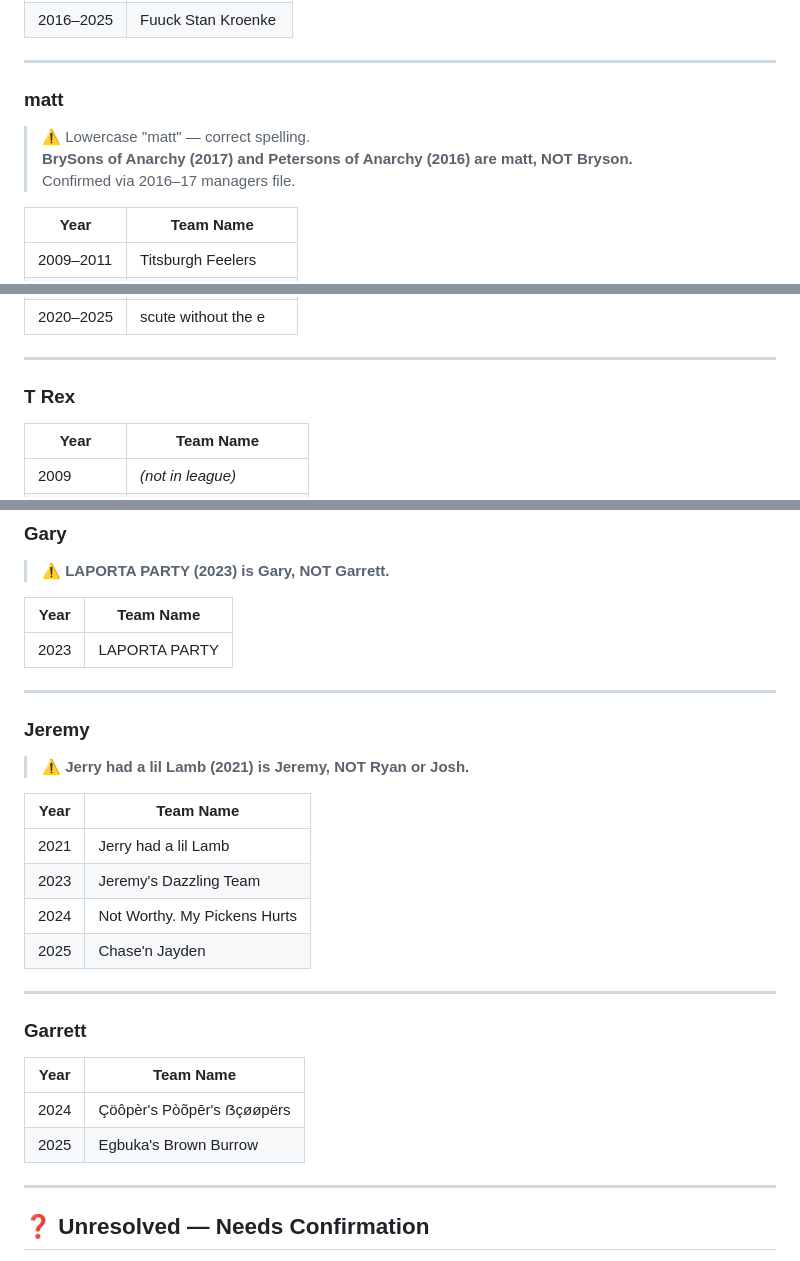
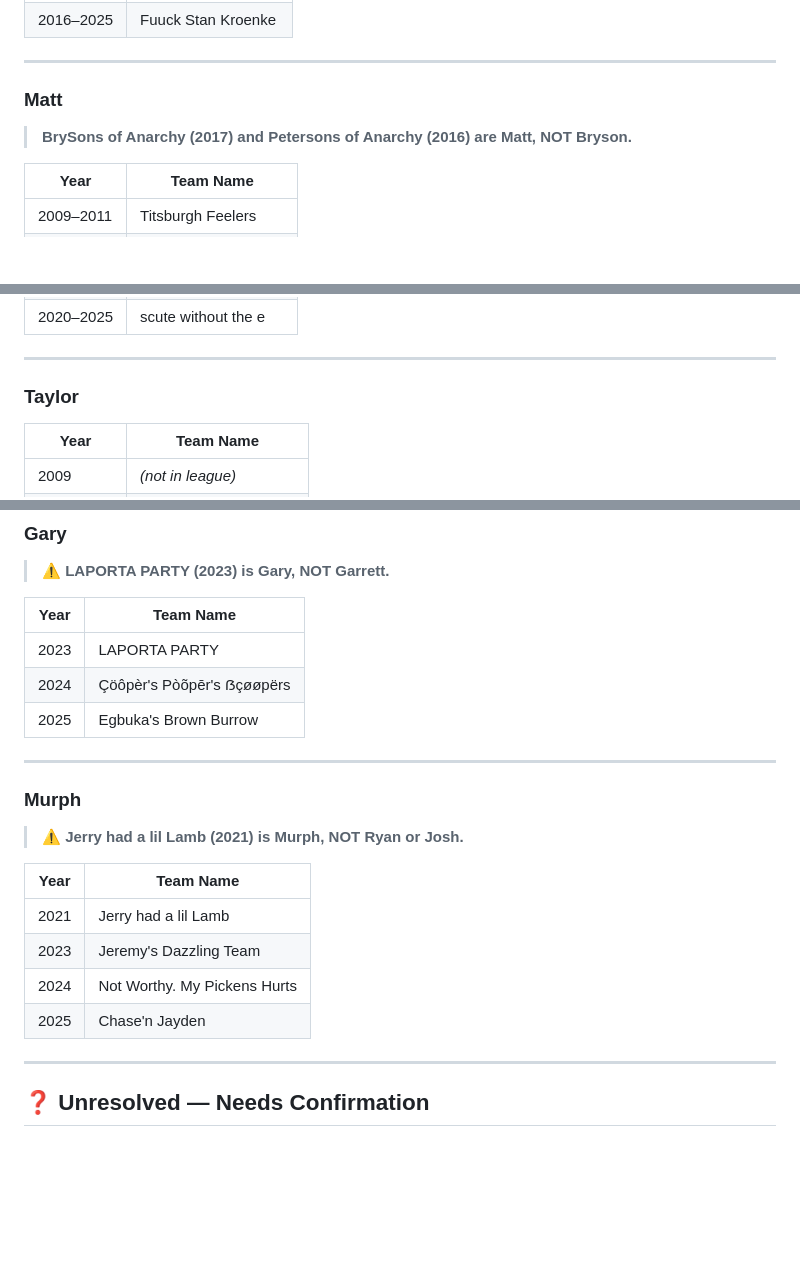
Before and after one commit to mistershmee/TheFantasyLeague, a Markdown page: managers.md, 3 parts joined by grey strips. Rendered like a GitHub page; blank space fills up the shorter version.

```diff
--- a/managers.md
+++ b/managers.md
@@ -85,10 +85,8 @@
 
 ---
 
-### matt
-> ⚠️ Lowercase "matt" — correct spelling.
-> **BrySons of Anarchy (2017) and Petersons of Anarchy (2016) are matt, NOT Bryson.**
-> Confirmed via 2016–17 managers file.
+### Matt
+> **BrySons of Anarchy (2017) and Petersons of Anarchy (2016) are Matt, NOT Bryson.**
 
 | Year | Team Name |
 |------|-----------|
@@ -102,7 +100,7 @@
 
 ---
 
-### T Rex
+### Taylor
 | Year | Team Name |
 |------|-----------|
 | 2009 | *(not in league)* |
@@ -201,11 +199,12 @@
 | Year | Team Name |
 |------|-----------|
 | 2023 | LAPORTA PARTY |
-
+| 2024 | Çöôpèr's Pòõpēr's ẞçøøpërs |
+| 2025 | Egbuka's Brown Burrow |
 ---
 
-### Jeremy
-> ⚠️ **Jerry had a lil Lamb (2021) is Jeremy, NOT Ryan or Josh.**
+### Murph
+> ⚠️ **Jerry had a lil Lamb (2021) is Murph, NOT Ryan or Josh.**
 
 | Year | Team Name |
 |------|-----------|
@@ -213,14 +212,6 @@
 | 2023 | Jeremy's Dazzling Team |
 | 2024 | Not Worthy. My Pickens Hurts |
 | 2025 | Chase'n Jayden |
-
----
-
-### Garrett
-| Year | Team Name |
-|------|-----------|
-| 2024 | Çöôpèr's Pòõpēr's ẞçøøpërs |
-| 2025 | Egbuka's Brown Burrow |
 
 ---
 
```
Also changed, not shown: other parts of managers.md (+2 -2 lines).
